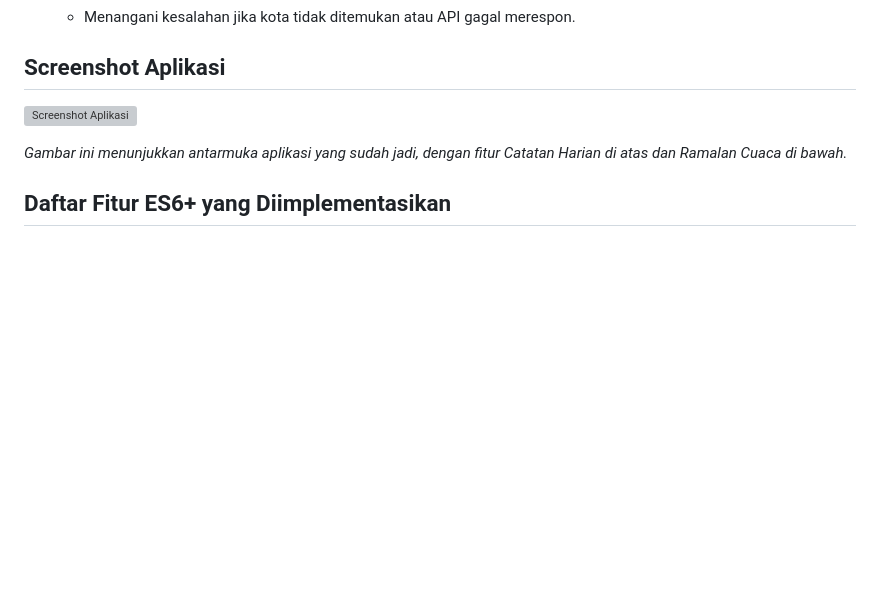
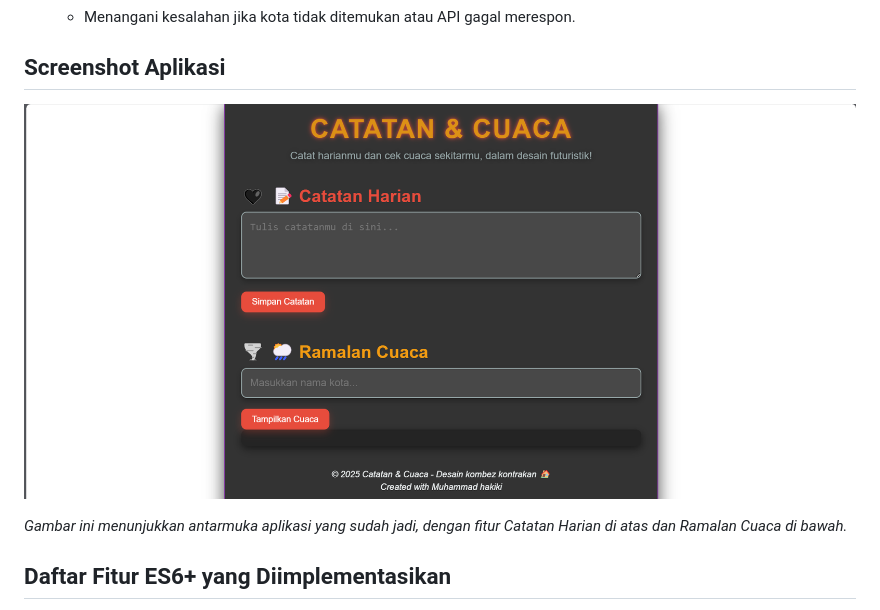
Before and after one commit to MUHHakiki/praktikum-2, a Markdown page: README.md, the part around the change. Drawn GitHub-style; blank space fills up the shorter version; grey boxes are pictures that could not be loaded.

```diff
--- a/README.md
+++ b/README.md
@@ -15,7 +15,7 @@ Aplikasi ini terdiri dari dua fitur utama, yaitu **Catatan Harian** dan **Ramala
    - Menangani kesalahan jika kota tidak ditemukan atau API gagal merespon.
 
 ## Screenshot Aplikasi
-![Screenshot Aplikasi]([./screenshot.png](https://github.com/MUHHakiki/praktikum-2/blob/main/Screenshot%202025-04-13%20221141.png))
+![Screenshot Aplikasi](https://github.com/MUHHakiki/praktikum-2/blob/main/Screenshot%202025-04-13%20221141.png)
 
 *Gambar ini menunjukkan antarmuka aplikasi yang sudah jadi, dengan fitur Catatan Harian di atas dan Ramalan Cuaca di bawah.*
 
```
